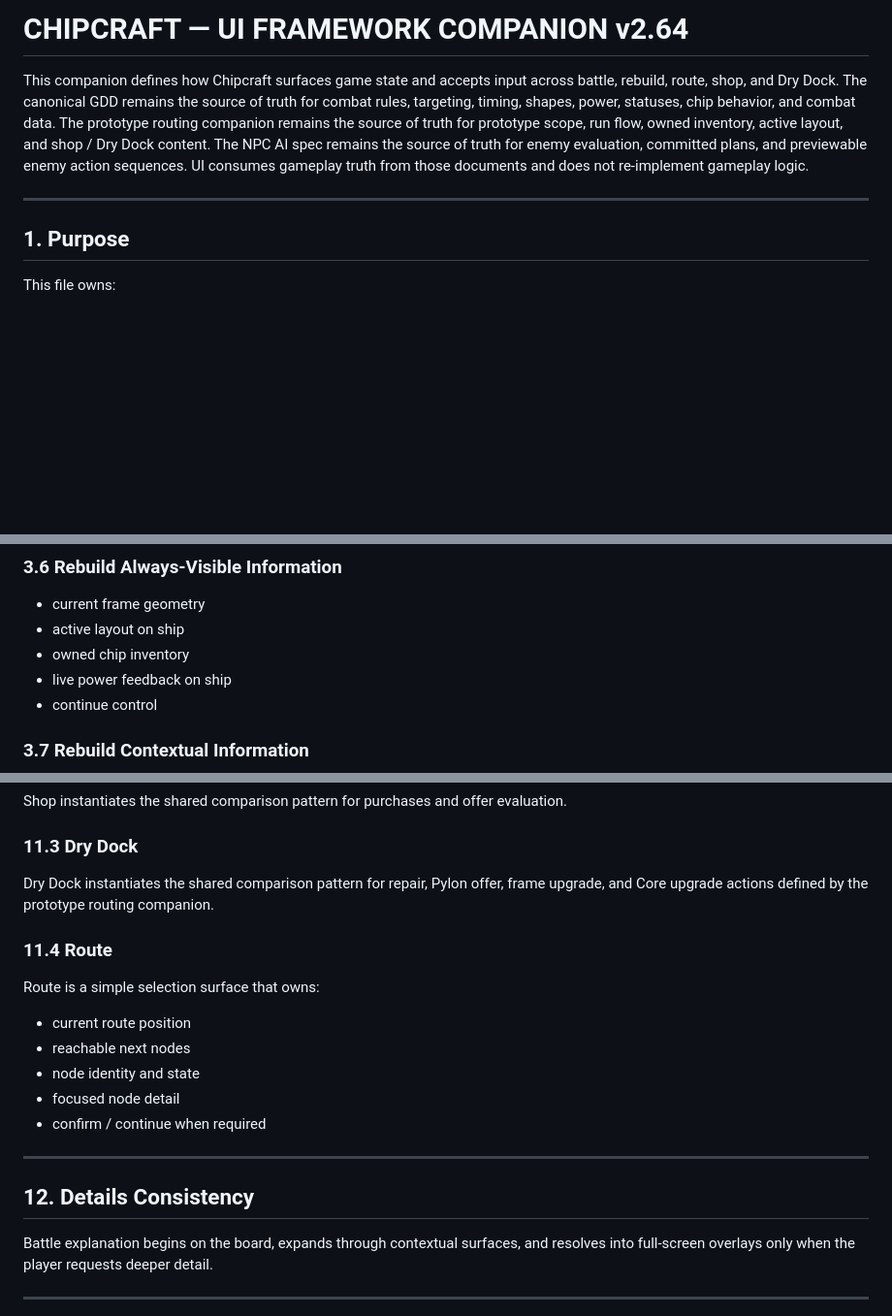
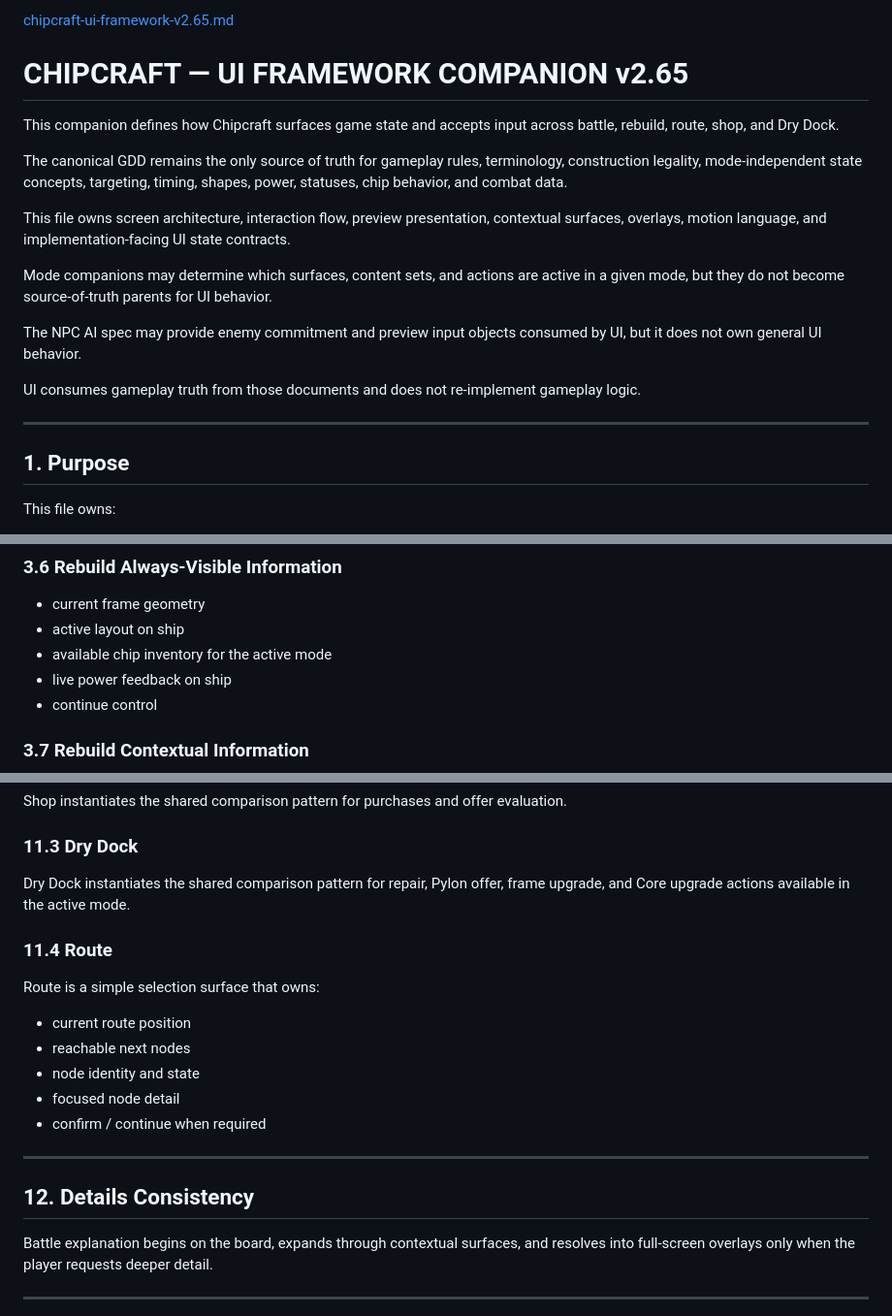
Before and after one commit to fletchbomb/chipcraft, a Markdown page: chipcraft-ui-framework-v2.64.md, 3 parts joined by grey strips. Shown at 97% size. Rendered like a GitHub page; blank space fills up the shorter version.

```diff
--- a/chipcraft-ui-framework-v2.64.md
+++ b/chipcraft-ui-framework-v2.64.md
@@ -1,11 +1,20 @@
-# CHIPCRAFT — UI FRAMEWORK COMPANION v2.64
+[chipcraft-ui-framework-v2.65.md](https://github.com/user-attachments/files/26856247/chipcraft-ui-framework-v2.65.md)
+# CHIPCRAFT — UI FRAMEWORK COMPANION v2.65
+This companion defines how Chipcraft surfaces game state and accepts input across battle, rebuild, route, shop, and Dry Dock.
 
-This companion defines how Chipcraft surfaces game state and accepts input across battle, rebuild, route, shop, and Dry Dock. The canonical GDD remains the source of truth for combat rules, targeting, timing, shapes, power, statuses, chip behavior, and combat data. The prototype routing companion remains the source of truth for prototype scope, run flow, owned inventory, active layout, and shop / Dry Dock content. The NPC AI spec remains the source of truth for enemy evaluation, committed plans, and previewable enemy action sequences. UI consumes gameplay truth from those documents and does not re-implement gameplay logic.
+The canonical GDD remains the only source of truth for gameplay rules, terminology, construction legality, mode-independent state concepts, targeting, timing, shapes, power, statuses, chip behavior, and combat data.
+
+This file owns screen architecture, interaction flow, preview presentation, contextual surfaces, overlays, motion language, and implementation-facing UI state contracts.
+
+Mode companions may determine which surfaces, content sets, and actions are active in a given mode, but they do not become source-of-truth parents for UI behavior.
+
+The NPC AI spec may provide enemy commitment and preview input objects consumed by UI, but it does not own general UI behavior.
+
+UI consumes gameplay truth from those documents and does not re-implement gameplay logic.
 
 ---
 
 ## 1. Purpose
-
 This file owns:
 - screen layout and information placement
 - interaction states and input flow
@@ -84,7 +93,7 @@ Full-screen overlays for glossary, deep chip detail, and expanded log views.
 ### 3.6 Rebuild Always-Visible Information
 - current frame geometry
 - active layout on ship
-- owned chip inventory
+- available chip inventory for the active mode
 - live power feedback on ship
 - continue control
 
@@ -400,7 +417,7 @@ Shop and Dry Dock use one comparison surface pattern:
 Shop instantiates the shared comparison pattern for purchases and offer evaluation.
 
 ### 11.3 Dry Dock
-Dry Dock instantiates the shared comparison pattern for repair, Pylon offer, frame upgrade, and Core upgrade actions defined by the prototype routing companion.
+Dry Dock instantiates the shared comparison pattern for repair, Pylon offer, frame upgrade, and Core upgrade actions available in the active mode.
 
 ### 11.4 Route
 Route is a simple selection surface that owns:
@@ -413,7 +430,6 @@ Route is a simple selection surface that owns:
 ---
 
 ## 12. Details Consistency
-
 Battle explanation begins on the board, expands through contextual surfaces, and resolves into full-screen overlays only when the player requests deeper detail.
 
 ---
```
Also changed, not shown: other parts of chipcraft-ui-framework-v2.64.md (+12 -5 lines).
